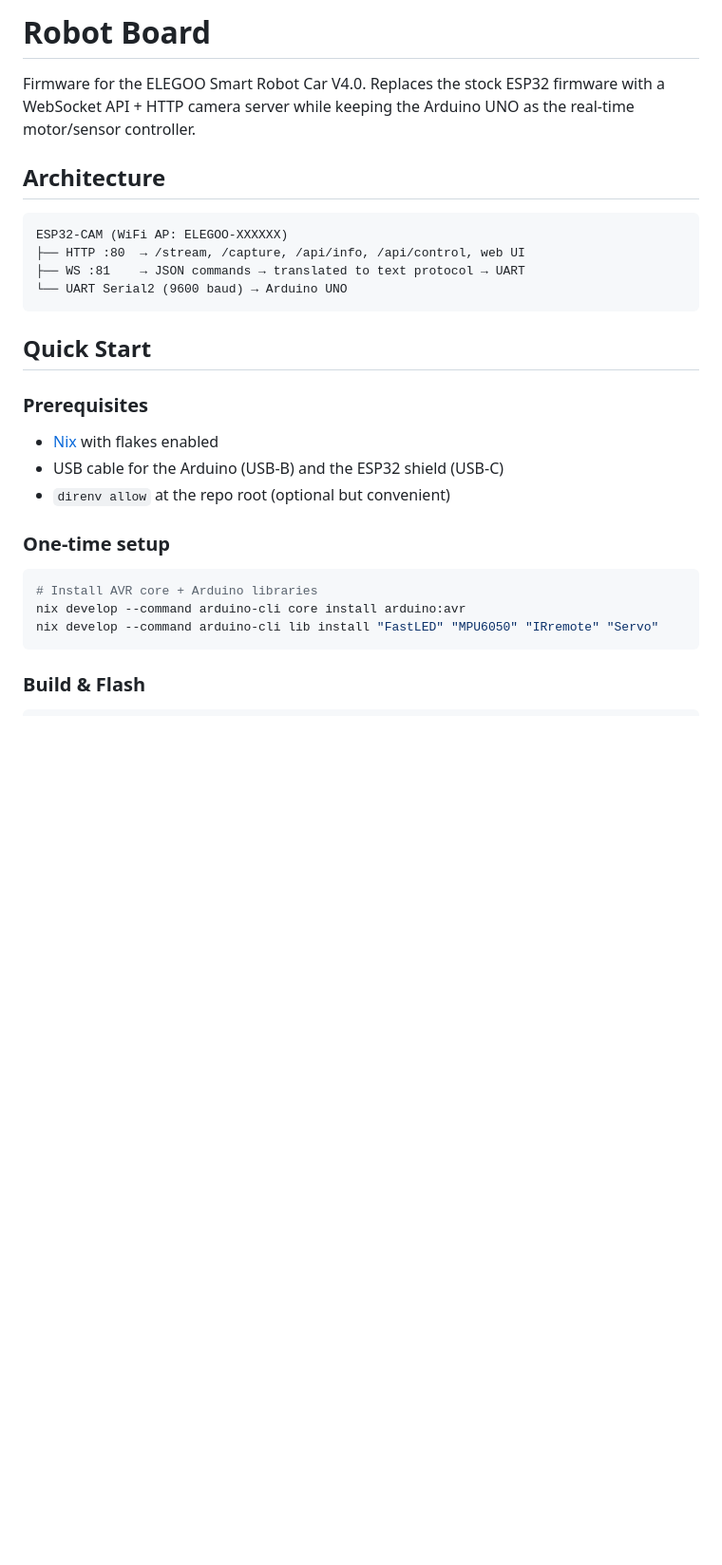
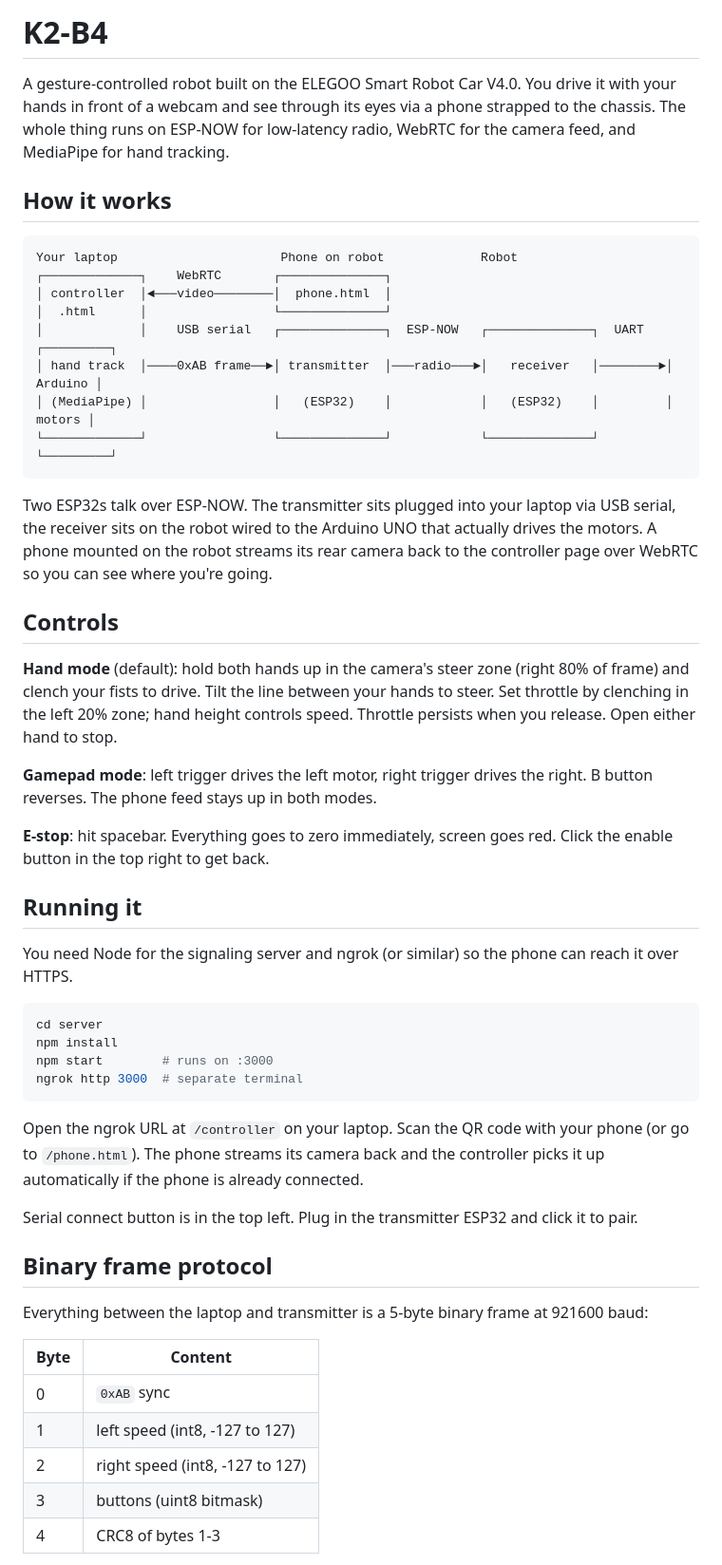
Before and after one commit to taciturnaxolotl/gravitron, a Markdown page: README.md, the part around one of its changes. Shown at 95% size. GitHub-like rendering; blank space fills up the shorter version.

````diff
--- a/README.md
+++ b/README.md
@@ -1,30 +1,54 @@
-# Robot Board
+# K2-B4
 
-Firmware for the ELEGOO Smart Robot Car V4.0. Replaces the stock ESP32 firmware with a WebSocket API + HTTP camera server while keeping the Arduino UNO as the real-time motor/sensor controller.
+A gesture-controlled robot built on the ELEGOO Smart Robot Car V4.0. You drive it with your hands in front of a webcam and see through its eyes via a phone strapped to the chassis. The whole thing runs on ESP-NOW for low-latency radio, WebRTC for the camera feed, and MediaPipe for hand tracking.
 
-## Architecture
+## How it works
 
 ```
-ESP32-CAM (WiFi AP: ELEGOO-XXXXXX)
-├── HTTP :80  → /stream, /capture, /api/info, /api/control, web UI
-├── WS :81    → JSON commands → translated to text protocol → UART
-└── UART Serial2 (9600 baud) → Arduino UNO
+Your laptop                      Phone on robot             Robot
+┌─────────────┐    WebRTC       ┌──────────────┐
+│ controller  │◄───video────────│  phone.html  │
+│  .html      │                 └──────────────┘
+│             │    USB serial   ┌──────────────┐  ESP-NOW   ┌──────────────┐  UART   ┌─────────┐
+│ hand track  │────0xAB frame──►│ transmitter  │───radio───►│   receiver   │────────►│ Arduino │
+│ (MediaPipe) │                 │   (ESP32)    │            │   (ESP32)    │         │  motors │
+└─────────────┘                 └──────────────┘            └──────────────┘         └─────────┘
 ```
 
-## Quick Start
+Two ESP32s talk over ESP-NOW. The transmitter sits plugged into your laptop via USB serial, the receiver sits on the robot wired to the Arduino UNO that actually drives the motors. A phone mounted on the robot streams its rear camera back to the controller page over WebRTC so you can see where you're going.
 
-### Prerequisites
+## Controls
 
-- [Nix](https://nixos.org/download.html) with flakes enabled
-- USB cable for the Arduino (USB-B) and the ESP32 shield (USB-C)
-- `direnv allow` at the repo root (optional but convenient)
+**Hand mode** (default): hold both hands up in the camera's steer zone (right 80% of frame) and clench your fists to drive. Tilt the line between your hands to steer. Set throttle by clenching in the left 20% zone; hand height controls speed. Throttle persists when you release. Open either hand to stop.
 
-### One-time setup
+**Gamepad mode**: left trigger drives the left motor, right trigger drives the right. B button reverses. The phone feed stays up in both modes.
+
+**E-stop**: hit spacebar. Everything goes to zero immediately, screen goes red. Click the enable button in the top right to get back.
+
+## Running it
+
+You need Node for the signaling server and ngrok (or similar) so the phone can reach it over HTTPS.
 
 ```bash
-# Install AVR core + Arduino libraries
-nix develop --command arduino-cli core install arduino:avr
-nix develop --command arduino-cli lib install "FastLED" "MPU6050" "IRremote" "Servo"
+cd server
+npm install
+npm start        # runs on :3000
+ngrok http 3000  # separate terminal
 ```
 
-### Build & Flash
+Open the ngrok URL at `/controller` on your laptop. Scan the QR code with your phone (or go to `/phone.html`). The phone streams its camera back and the controller picks it up automatically if the phone is already connected.
+
+Serial connect button is in the top left. Plug in the transmitter ESP32 and click it to pair.
+
+## Binary frame protocol
+
+Everything between the laptop and transmitter is a 5-byte binary frame at 921600 baud:
+
+| Byte | Content |
+|------|---------|
+| 0 | `0xAB` sync |
+| 1 | left speed (int8, -127 to 127) |
+| 2 | right speed (int8, -127 to 127) |
+| 3 | buttons (uint8 bitmask) |
+| 4 | CRC8 of bytes 1-3 |
+
````
Also changed, not shown: other parts of README.md (+25 -164 lines).
